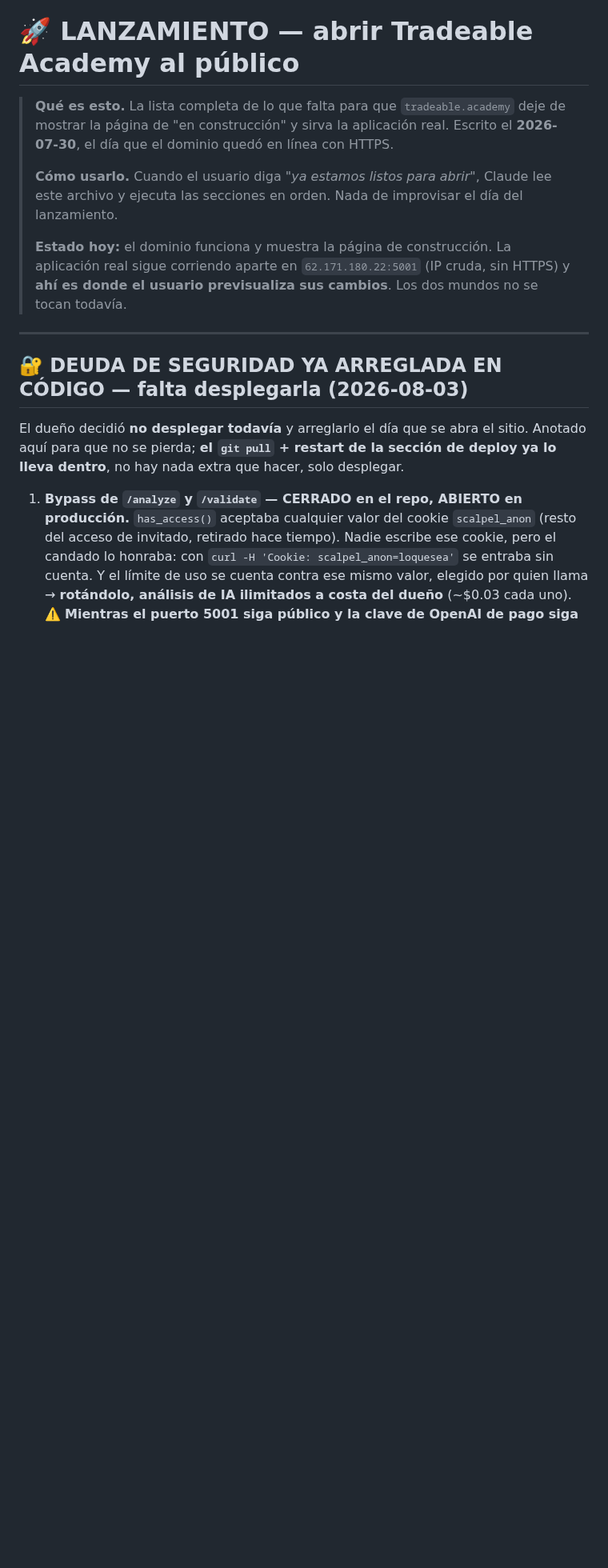
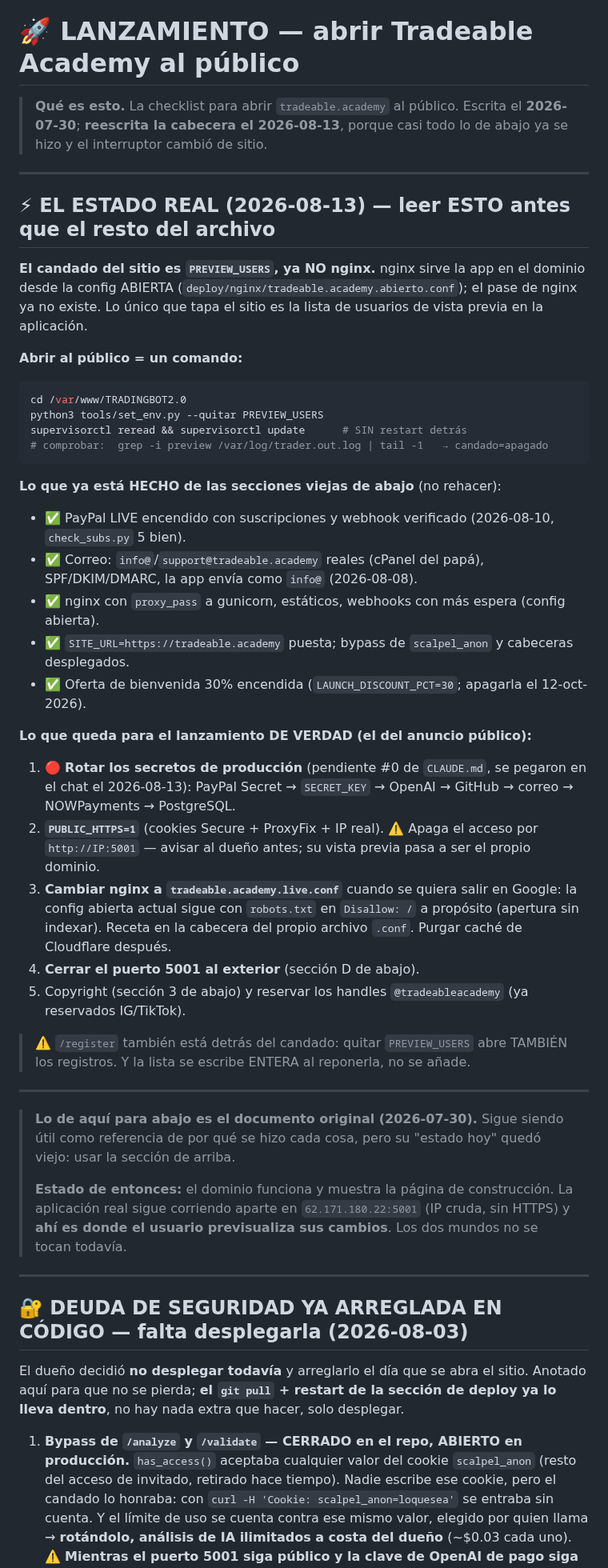
Before and after one commit to gustavoram8/TRADINGBOT2.0, a Markdown page: LANZAMIENTO.md, the part around the change. Shown at 80% size. Rendered like a GitHub page; blank space fills up the shorter version.

Commit message:
LANZAMIENTO.md: el interruptor real es PREVIEW_USERS; cabecera al dia de 2026-08-13
Co-Authored-By: Claude Fable 5 <noreply@anthropic.com>
Claude-Session: https://claude.ai/code/session_01E3vXZPJtAEyM9MxmSxV3Lz

````diff
--- a/LANZAMIENTO.md
+++ b/LANZAMIENTO.md
@@ -1,14 +1,54 @@
 # 🚀 LANZAMIENTO — abrir Tradeable Academy al público
 
-> **Qué es esto.** La lista completa de lo que falta para que `tradeable.academy` deje de mostrar la
-> página de "en construcción" y sirva la aplicación real. Escrito el **2026-07-30**, el día que el
-> dominio quedó en línea con HTTPS.
+> **Qué es esto.** La checklist para abrir `tradeable.academy` al público. Escrita el **2026-07-30**;
+> **reescrita la cabecera el 2026-08-13**, porque casi todo lo de abajo ya se hizo y el interruptor
+> cambió de sitio.
+
+---
+
+## ⚡ EL ESTADO REAL (2026-08-13) — leer ESTO antes que el resto del archivo
+
+**El candado del sitio es `PREVIEW_USERS`, ya NO nginx.** nginx sirve la app en el dominio desde la
+config ABIERTA (`deploy/nginx/tradeable.academy.abierto.conf`); el pase de nginx ya no existe. Lo
+único que tapa el sitio es la lista de usuarios de vista previa en la aplicación.
+
+**Abrir al público = un comando:**
+```bash
+cd /var/www/TRADINGBOT2.0
+python3 tools/set_env.py --quitar PREVIEW_USERS
+supervisorctl reread && supervisorctl update      # SIN restart detrás
+# comprobar:  grep -i preview /var/log/trader.out.log | tail -1   → candado=apagado
+```
+
+**Lo que ya está HECHO de las secciones viejas de abajo** (no rehacer):
+- ✅ PayPal LIVE encendido con suscripciones y webhook verificado (2026-08-10, `check_subs.py` 5 bien).
+- ✅ Correo: `info@`/`support@tradeable.academy` reales (cPanel del papá), SPF/DKIM/DMARC, la app
+  envía como `info@` (2026-08-08).
+- ✅ nginx con `proxy_pass` a gunicorn, estáticos, webhooks con más espera (config abierta).
+- ✅ `SITE_URL=https://tradeable.academy` puesta; bypass de `scalpel_anon` y cabeceras desplegados.
+- ✅ Oferta de bienvenida 30% encendida (`LAUNCH_DISCOUNT_PCT=30`; apagarla el 12-oct-2026).
+
+**Lo que queda para el lanzamiento DE VERDAD (el del anuncio público):**
+1. 🔴 **Rotar los secretos de producción** (pendiente #0 de `CLAUDE.md`, se pegaron en el chat el
+   2026-08-13): PayPal Secret → `SECRET_KEY` → OpenAI → GitHub → correo → NOWPayments → PostgreSQL.
+2. **`PUBLIC_HTTPS=1`** (cookies Secure + ProxyFix + IP real). ⚠️ Apaga el acceso por
+   `http://IP:5001` — avisar al dueño antes; su vista previa pasa a ser el propio dominio.
+3. **Cambiar nginx a `tradeable.academy.live.conf`** cuando se quiera salir en Google: la config
+   abierta actual sigue con `robots.txt` en `Disallow: /` a propósito (apertura sin indexar).
+   Receta en la cabecera del propio archivo `.conf`. Purgar caché de Cloudflare después.
+4. **Cerrar el puerto 5001 al exterior** (sección D de abajo).
+5. Copyright (sección 3 de abajo) y reservar los handles `@tradeableacademy` (ya reservados IG/TikTok).
+
+> ⚠️ `/register` también está detrás del candado: quitar `PREVIEW_USERS` abre TAMBIÉN los registros.
+> Y la lista se escribe ENTERA al reponerla, no se añade.
+
+---
+
+> **Lo de aquí para abajo es el documento original (2026-07-30).** Sigue siendo útil como referencia
+> de por qué se hizo cada cosa, pero su "estado hoy" quedó viejo: usar la sección de arriba.
 >
-> **Cómo usarlo.** Cuando el usuario diga *"ya estamos listos para abrir"*, Claude lee este archivo y
-> ejecuta las secciones en orden. Nada de improvisar el día del lanzamiento.
->
-> **Estado hoy:** el dominio funciona y muestra la página de construcción. La aplicación real sigue
-> corriendo aparte en `62.171.180.22:5001` (IP cruda, sin HTTPS) y **ahí es donde el usuario
+> **Estado de entonces:** el dominio funciona y muestra la página de construcción. La aplicación real
+> sigue corriendo aparte en `62.171.180.22:5001` (IP cruda, sin HTTPS) y **ahí es donde el usuario
 > previsualiza sus cambios**. Los dos mundos no se tocan todavía.
 
 ---
````
